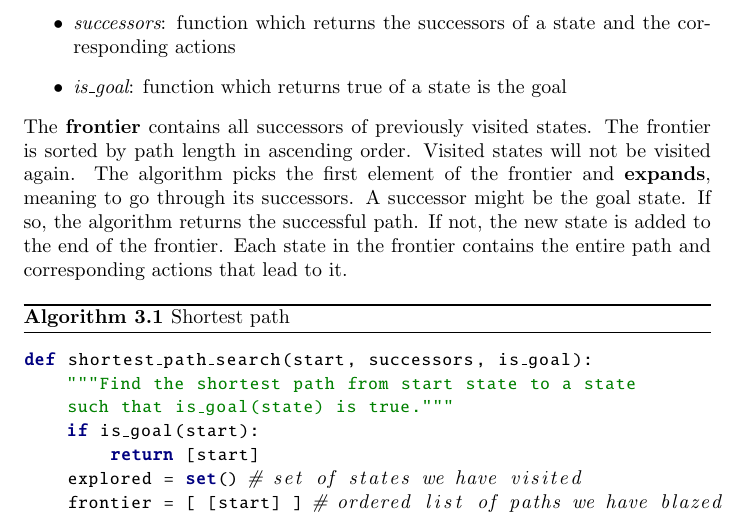
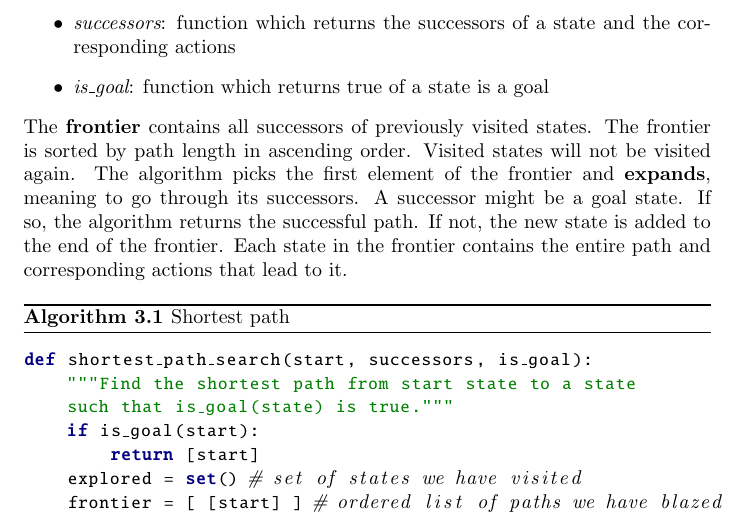
Before and after one commit to karimif/ai_notes, a LaTeX thesis (notes.tex): part of page 17 of 70, cut so that both start at the same text. Compiled offline with pdfLaTeX.

Commit message:
Minor improvement

```diff
--- a/notes.tex
+++ b/notes.tex
@@ -696,11 +696,11 @@ The following three parameters of the algorithm are:
 \begin{itemize}
 \item {\em start}: the start state
 \item {\em successors}: function which returns the successors of a state and the corresponding actions
-\item {\em is\_goal}: function which returns true of a state is the goal
+\item {\em is\_goal}: function which returns true of a state is a goal
 \end{itemize}
 The {\bf frontier} contains all successors of previously visited states. The frontier is sorted by path length in ascending order. Visited states will not be visited again.
 The algorithm picks the first element of the frontier and {\bf expands}, meaning to go through its successors.
-A successor might be the goal state. If so, the algorithm returns the successful path.
+A successor might be a goal state. If so, the algorithm returns the successful path.
 If not, the new state is added to the end of the frontier.
 Each state in the frontier contains the entire path and corresponding actions that lead to it.
 
```
Also changed, not shown: notes.tex (2 more changed lines).
